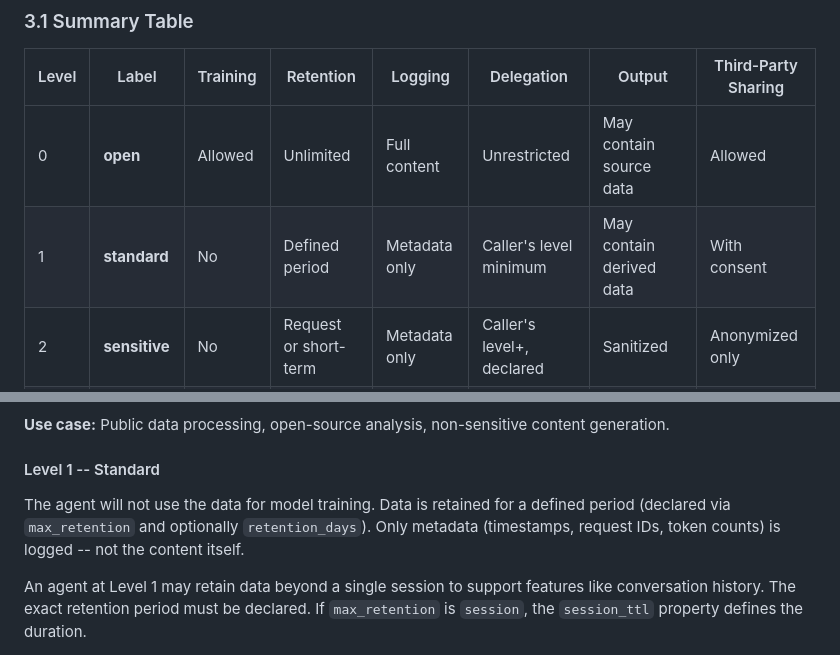
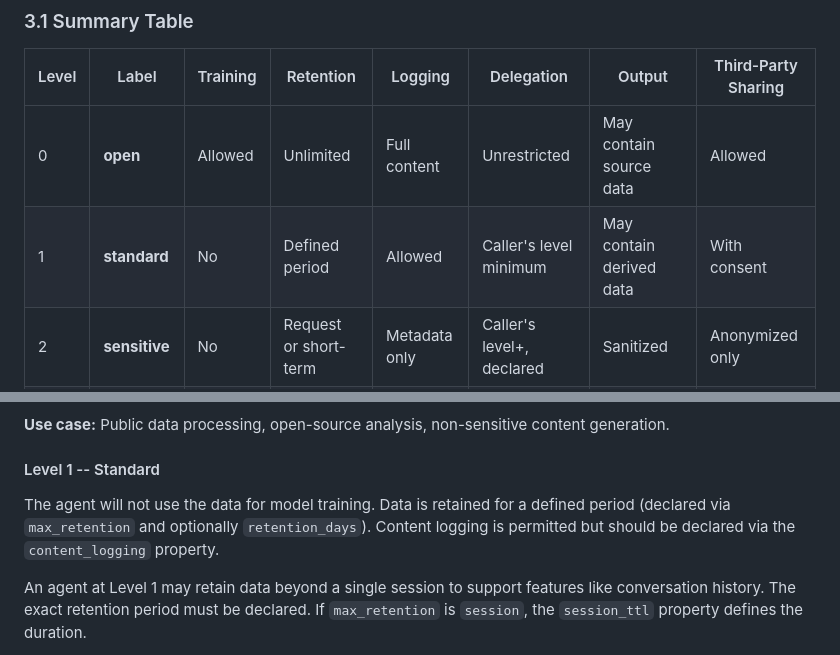
Before and after one commit to StevenJohnson998/agent-data-handling-policy, a Markdown page: SPEC.md, 2 parts joined by grey strips. Rendered like a GitHub page.

Commit message:
updated the five levels

```diff
--- a/SPEC.md
+++ b/SPEC.md
@@ -46,7 +46,7 @@ ADHP defines five levels of data handling, from most permissive to most restrict
 | Level | Label | Training | Retention | Logging | Delegation | Output | Third-Party Sharing |
 |-------|-------|----------|-----------|---------|------------|--------|---------------------|
 | 0 | **open** | Allowed | Unlimited | Full content | Unrestricted | May contain source data | Allowed |
-| 1 | **standard** | No | Defined period | Metadata only | Caller's level minimum | May contain derived data | With consent |
+| 1 | **standard** | No | Defined period | Allowed | Caller's level minimum | May contain derived data | With consent |
 | 2 | **sensitive** | No | Request or short-term | Metadata only | Caller's level+, declared | Sanitized | Anonymized only |
 | 3 | **strict** | No | Request only | None | Caller's level+ only | Sanitized + reviewed | Not allowed |
 | 4 | **zero-trace** | No | None (memory only) | None | No delegation | Sanitized, nothing leaves agent | Not allowed |
@@ -61,7 +61,7 @@ The agent makes no guarantees about data handling. Data may be used for any purp
 
 #### Level 1 -- Standard
 
-The agent will not use the data for model training. Data is retained for a defined period (declared via `max_retention` and optionally `retention_days`). Only metadata (timestamps, request IDs, token counts) is logged -- not the content itself.
+The agent will not use the data for model training. Data is retained for a defined period (declared via `max_retention` and optionally `retention_days`). Content logging is permitted but should be declared via the `content_logging` property.
 
 An agent at Level 1 may retain data beyond a single session to support features like conversation history. The exact retention period must be declared. If `max_retention` is `session`, the `session_ttl` property defines the duration.
 
```
Also changed, not shown: README.md (+1 -1 lines).
